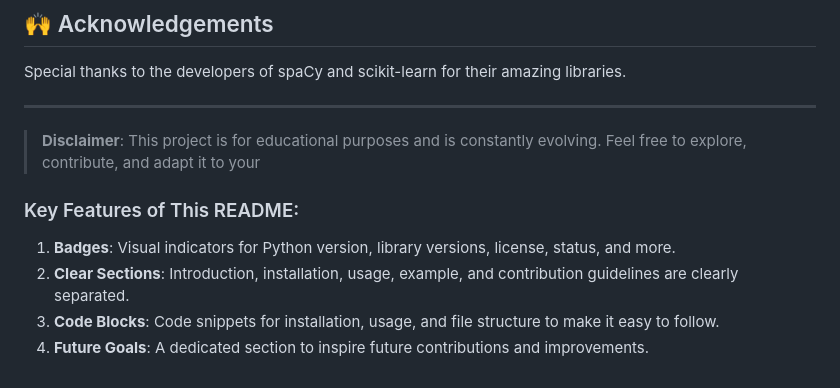
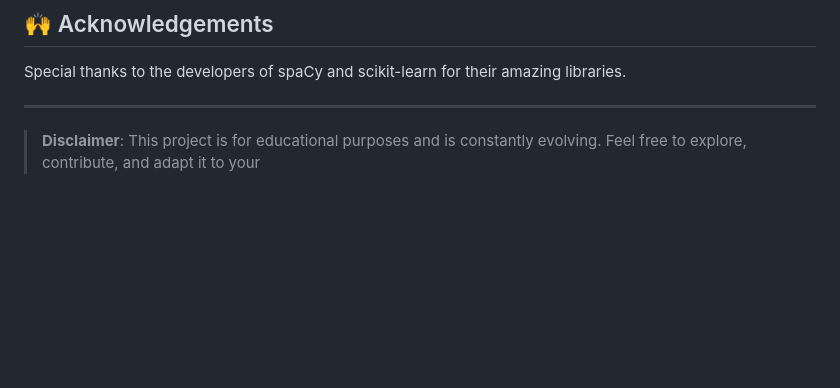
Before and after one commit to dmunasingha/Questions-Generator, a Markdown page: README.md, the part around the change. GitHub-like rendering; blank space fills up the shorter version.

```diff
--- a/README.md
+++ b/README.md
@@ -148,9 +148,3 @@ Special thanks to the developers of spaCy and scikit-learn for their amazing lib
 ---
 
 > **Disclaimer**: This project is for educational purposes and is constantly evolving. Feel free to explore, contribute, and adapt it to your
-
-### Key Features of This README:
-1. **Badges**: Visual indicators for Python version, library versions, license, status, and more.
-2. **Clear Sections**: Introduction, installation, usage, example, and contribution guidelines are clearly separated.
-3. **Code Blocks**: Code snippets for installation, usage, and file structure to make it easy to follow.
-4. **Future Goals**: A dedicated section to inspire future contributions and improvements.
```
